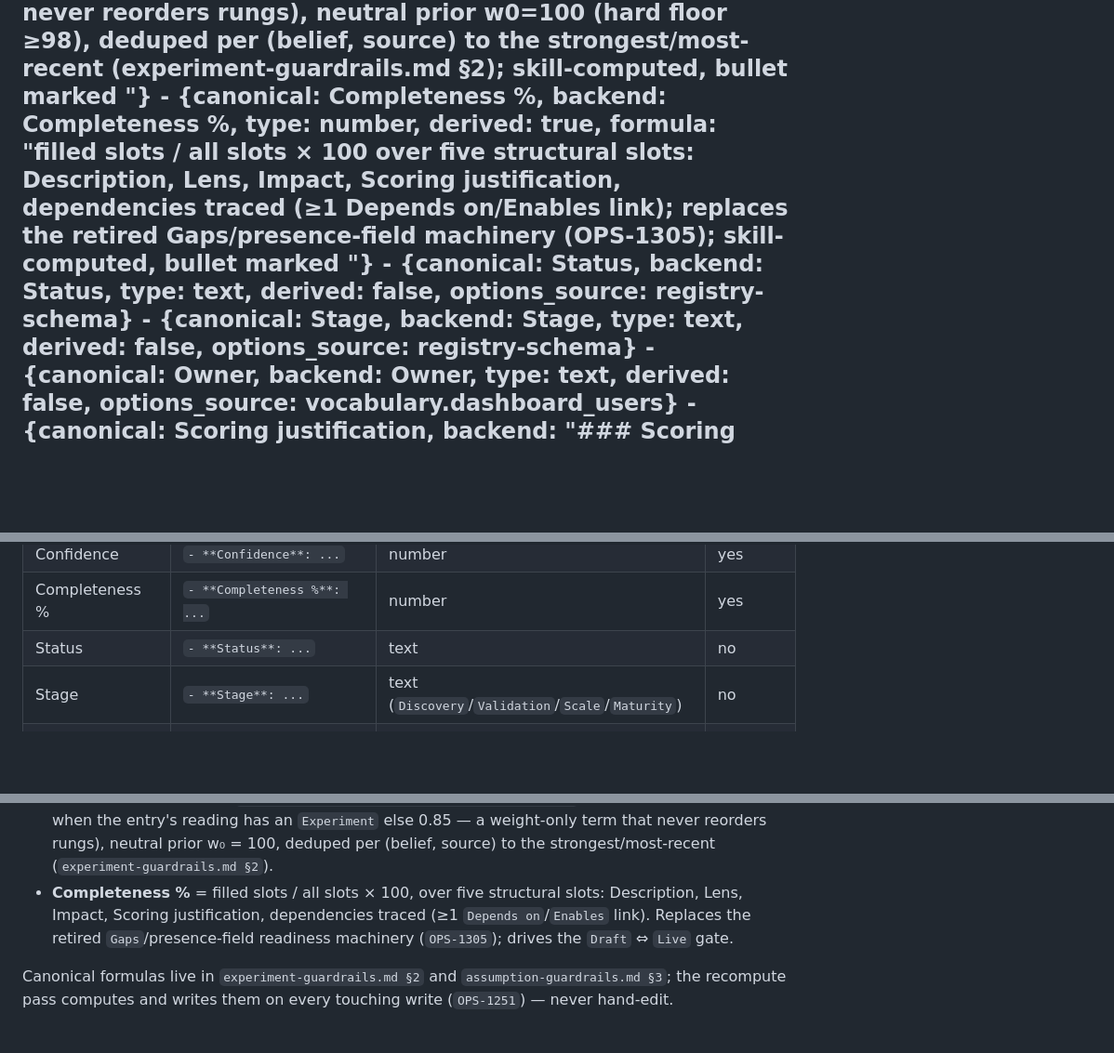
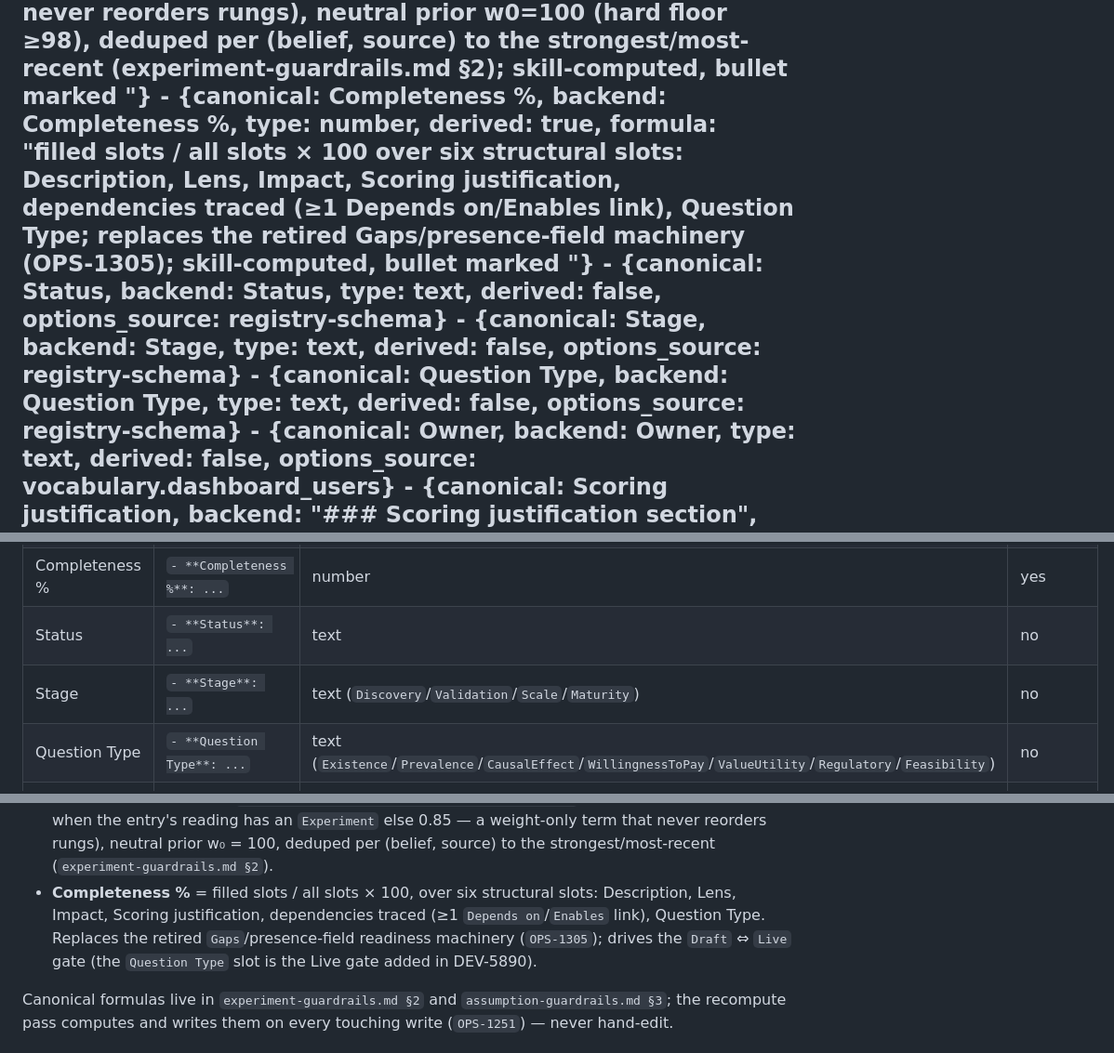
Before and after one commit to bfish1996/validation-os, a Markdown page: connectors/local-files-schema.md, 3 parts joined by grey strips. Shown at 93% size. Drawn GitHub-style; blank space fills up the shorter version.

```diff
--- a/connectors/local-files-schema.md
+++ b/connectors/local-files-schema.md
@@ -26,9 +26,10 @@ registers:
       - {canonical: Derived Impact, backend: Derived Impact, type: number, derived: true, formula: "seed + (100 - seed) × S/(S + 100), S = Σ dependents' Derived Impact + 100 per standing decision Based on this row; experiments never contribute (assumption-guardrails.md §3); recomputed on every touching write (OPS-1251), bullet marked <!-- derived -->"}
       - {canonical: Risk, backend: Risk, type: number, derived: true, formula: "Derived Impact * (1 - max(0, Confidence) / 100); skill-computed, bullet marked <!-- derived -->"}
       - {canonical: Confidence, backend: Confidence, type: number, derived: true, formula: "signed weighted average of concluded Validated/Invalidated belief entries scored against this row, weight = |Strength| × Source quality × commitmentFactor (1.0 if the entry's reading has an Experiment else 0.85; never reorders rungs), neutral prior w0=100 (hard floor ≥98), deduped per (belief, source) to the strongest/most-recent (experiment-guardrails.md §2); skill-computed, bullet marked <!-- derived -->"}
-      - {canonical: Completeness %, backend: Completeness %, type: number, derived: true, formula: "filled slots / all slots × 100 over five structural slots: Description, Lens, Impact, Scoring justification, dependencies traced (≥1 Depends on/Enables link); replaces the retired Gaps/presence-field machinery (OPS-1305); skill-computed, bullet marked <!-- derived -->"}
+      - {canonical: Completeness %, backend: Completeness %, type: number, derived: true, formula: "filled slots / all slots × 100 over six structural slots: Description, Lens, Impact, Scoring justification, dependencies traced (≥1 Depends on/Enables link), Question Type; replaces the retired Gaps/presence-field machinery (OPS-1305); skill-computed, bullet marked <!-- derived -->"}
       - {canonical: Status, backend: Status, type: text, derived: false, options_source: registry-schema}
       - {canonical: Stage, backend: Stage, type: text, derived: false, options_source: registry-schema}
+      - {canonical: Question Type, backend: Question Type, type: text, derived: false, options_source: registry-schema}
       - {canonical: Owner, backend: Owner, type: text, derived: false, options_source: vocabulary.dashboard_users}
       - {canonical: Scoring justification, backend: "### Scoring justification section", type: text, derived: false}
     relations:
@@ -163,6 +164,7 @@ per record named by ID (`<ID>.md`):
 | Completeness % | `- **Completeness %**: ...` | number | yes |
 | Status | `- **Status**: ...` | text | no |
 | Stage | `- **Stage**: ...` | text (`Discovery`/`Validation`/`Scale`/`Maturity`) | no |
+| Question Type | `- **Question Type**: ...` | text (`Existence`/`Prevalence`/`CausalEffect`/`WillingnessToPay`/`ValueUtility`/`Regulatory`/`Feasibility`) | no |
 | Owner | `- **Owner**: ...` | text (dashboard-user reference) | no |
 | Scoring justification | `- **Scoring justification**: ...` | text | no |
 | Depends on / Enables | `- **Depends on**: ...` / `- **Enables**: ...` | text (IDs) | no |
@@ -188,10 +190,11 @@ commitmentFactor` (commitmentFactor 1.0 when the entry's reading has an
 `Experiment` else 0.85 — a weight-only term that never reorders rungs), neutral
 prior w₀ = 100, deduped per (belief, source) to the strongest/most-recent
 (`experiment-guardrails.md §2`).
-- **Completeness %** = filled slots / all slots × 100, over five structural
+- **Completeness %** = filled slots / all slots × 100, over six structural
 slots: Description, Lens, Impact, Scoring justification, dependencies traced
-(≥1 `Depends on`/`Enables` link). Replaces the retired `Gaps`/presence-field
-readiness machinery (`OPS-1305`); drives the `Draft` ⇔ `Live` gate.
+(≥1 `Depends on`/`Enables` link), Question Type. Replaces the retired
+`Gaps`/presence-field readiness machinery (`OPS-1305`); drives the `Draft` ⇔
+`Live` gate (the `Question Type` slot is the Live gate added in DEV-5890).
 
 Canonical formulas live in `experiment-guardrails.md §2` and
 `assumption-guardrails.md §3`; the recompute pass computes and writes them on
```
Also changed, not shown: connectors/nosql-schema.md (+3 -1 lines), connectors/sql-schema.md (+3 -1 lines).
